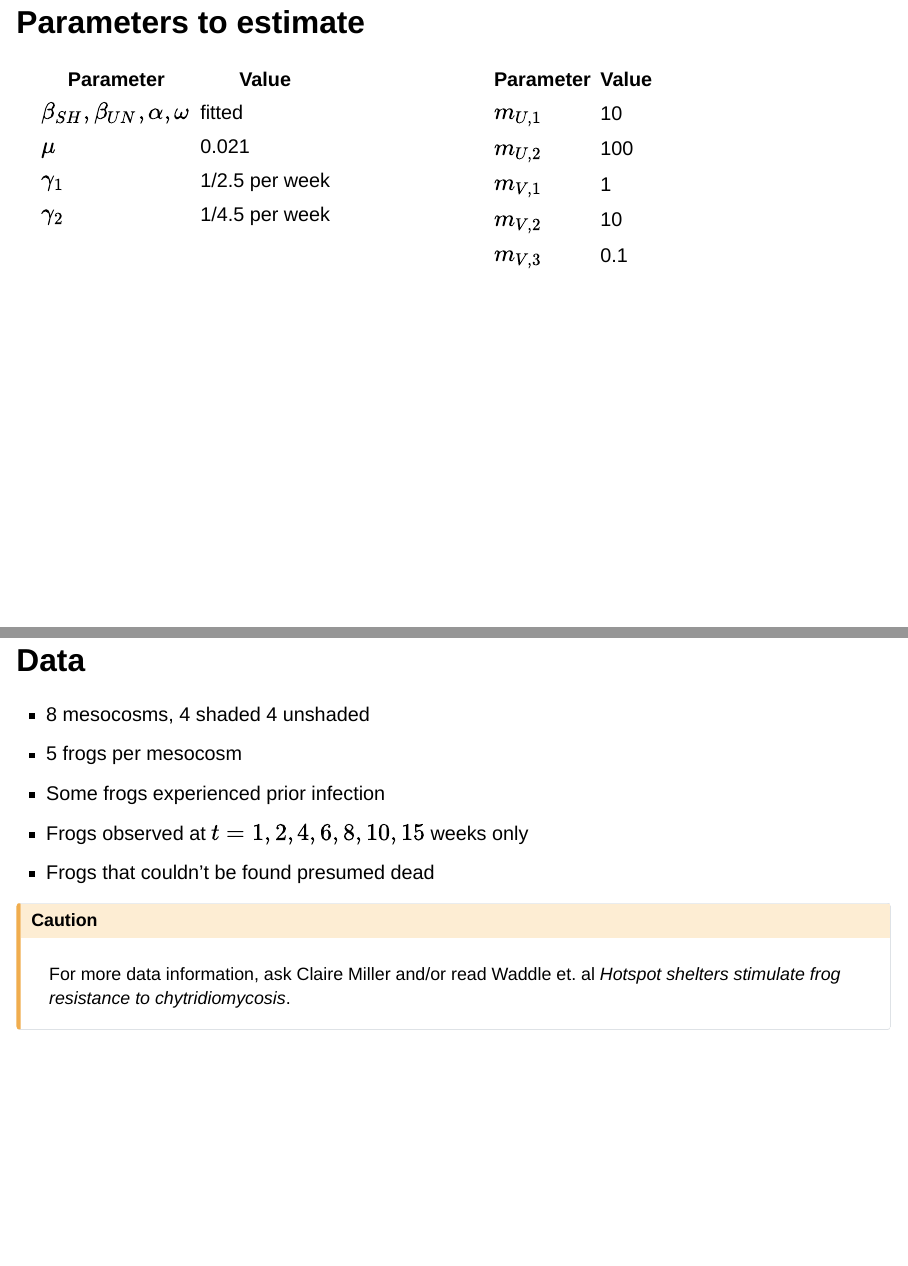
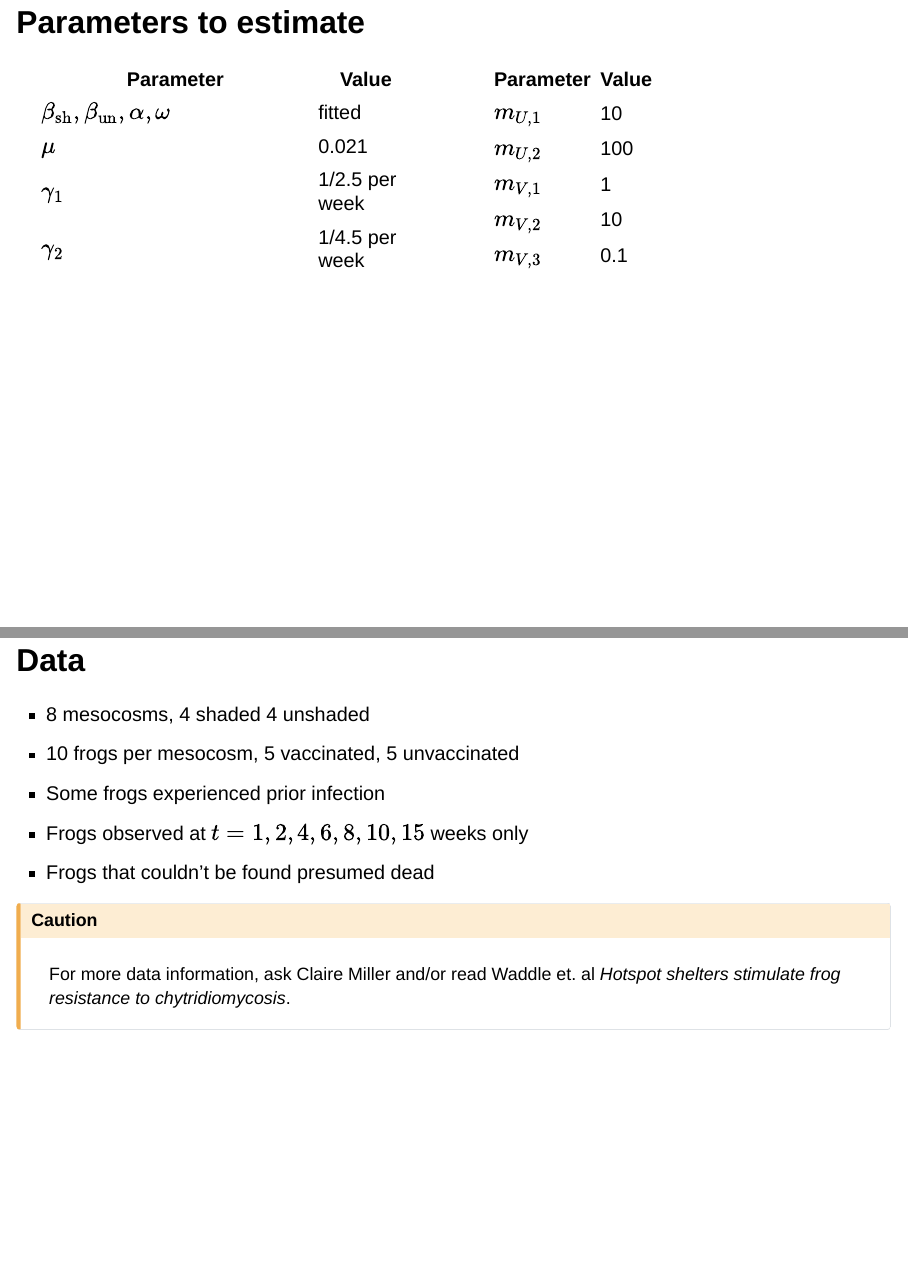
Before and after one commit to MikeLydeamore/talk-chytrid-anziam, a Quarto document (talk-chytrid-anziam.qmd): pages 7 and 8 of 15, joined at a grey line. Rendered offline with R 4.5, knitr and Pandoc in place of Quarto, with nearby package versions; drawn as Slidy slides in place of the format the file asks for.

Commit message:
Fix lowercase sh/un, frog numbers

```diff
--- a/talk-chytrid-anziam.qmd
+++ b/talk-chytrid-anziam.qmd
@@ -104,7 +104,7 @@ $$\lambda_h(t) = \beta_h \sum_{k=\{U,V\}}\sum_{j=1}^3 m_{k,j}I_{k,j},$$
 
 | Parameter                                | Value          |
 |------------------------------------------|----------------|
-| $\beta_{SH}, \beta_{UN}, \alpha, \omega$ | fitted         |
+| $\beta_{\text{sh}}, \beta_{\text{un}}, \alpha, \omega$ | fitted         |
 | $\mu$                                    | 0.021          |
 | $\gamma_1$                               | 1/2.5 per week |
 | $\gamma_2$                               | 1/4.5 per week |
@@ -129,7 +129,7 @@ $$\lambda_h(t) = \beta_h \sum_{k=\{U,V\}}\sum_{j=1}^3 m_{k,j}I_{k,j},$$
 ## Data
 
 * 8 mesocosms, 4 shaded 4 unshaded
-* 5 frogs per mesocosm
+* 10 frogs per mesocosm, 5 vaccinated, 5 unvaccinated
 * Some frogs experienced prior infection
 * Frogs observed at $t=1, 2, 4, 6, 8, 10, 15$ weeks only
 * Frogs that couldn't be found presumed dead
```
